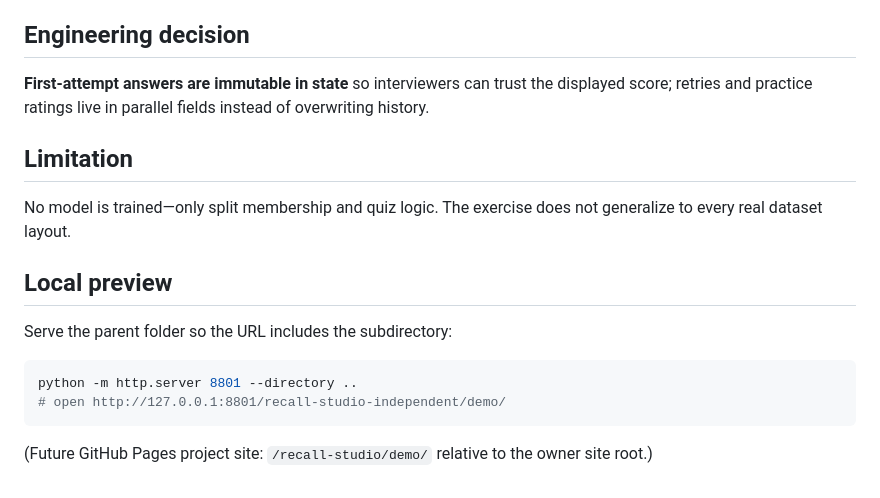
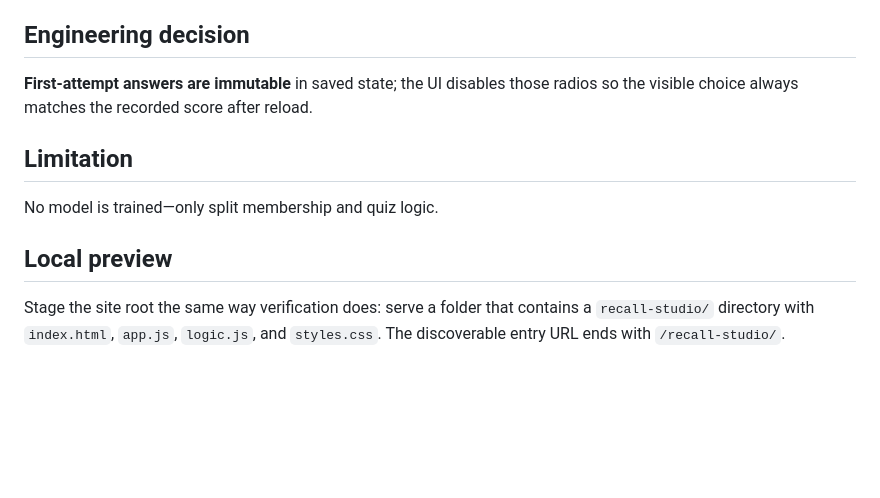
Before and after one commit to erfanpj/recall-studio, a Markdown page: README.md, the part around one of its changes. GitHub-like rendering; blank space fills up the shorter version.

````diff
--- a/README.md
+++ b/README.md
@@ -25,19 +30,12 @@ npm run verify:demo
 
 ## Engineering decision
 
-**First-attempt answers are immutable in state** so interviewers can trust the displayed score; retries and practice ratings live in parallel fields instead of overwriting history.
+**First-attempt answers are immutable** in saved state; the UI disables those radios so the visible choice always matches the recorded score after reload.
 
 ## Limitation
 
-No model is trained—only split membership and quiz logic. The exercise does not generalize to every real dataset layout.
+No model is trained—only split membership and quiz logic.
 
 ## Local preview
 
-Serve the parent folder so the URL includes the subdirectory:
-
-```bash
-python -m http.server 8801 --directory ..
-# open http://127.0.0.1:8801/recall-studio-independent/demo/
-```
-
-(Future GitHub Pages project site: `/recall-studio/demo/` relative to the owner site root.)
+Stage the site root the same way verification does: serve a folder that contains a `recall-studio/` directory with `index.html`, `app.js`, `logic.js`, and `styles.css`. The discoverable entry URL ends with `/recall-studio/`.
````
Also changed, not shown: other parts of README.md (+12 -7 lines), docs/evidence/lesson-splits-desktop-1280.png, docs/evidence/quiz-locked-mobile-390.png (added), 13 other files.
